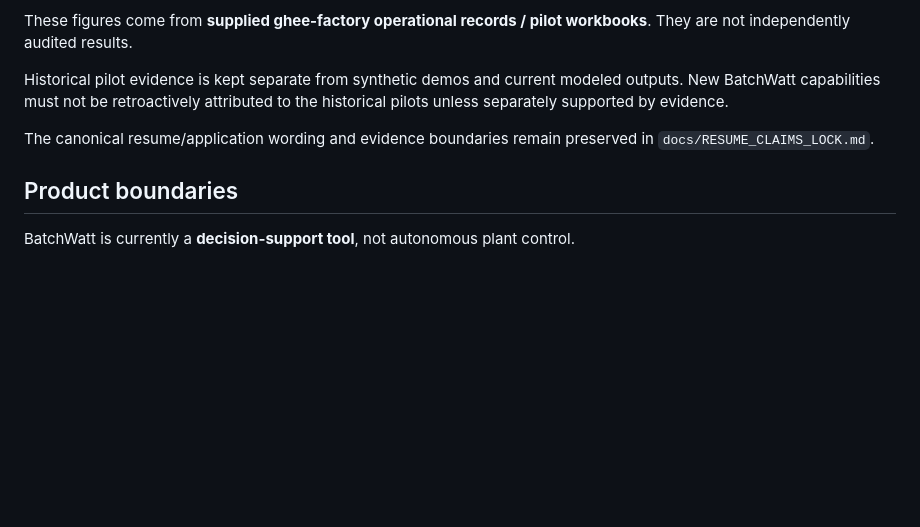
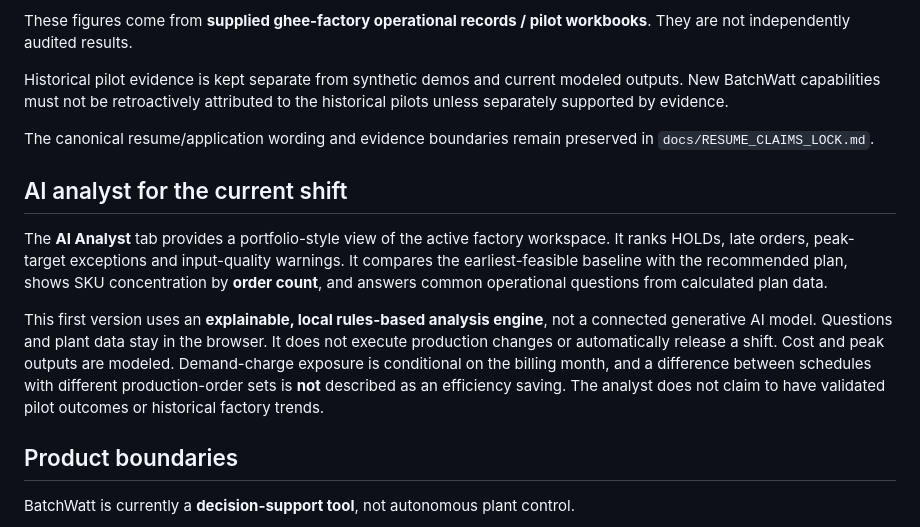
Before and after one commit to raamnandhakumar-eng/batchwatt, a Markdown page: README.md, the part around the change. Rendered like a GitHub page; blank space fills up the shorter version.

Commit message:
Integrate analyst into BatchWatt navigation and production build

```diff
--- a/README.md
+++ b/README.md
@@ -212,6 +212,12 @@ Historical pilot evidence is kept separate from synthetic demos and current mode
 
 The canonical resume/application wording and evidence boundaries remain preserved in `docs/RESUME_CLAIMS_LOCK.md`.
 
+## AI analyst for the current shift
+
+The **AI Analyst** tab provides a portfolio-style view of the active factory workspace. It ranks HOLDs, late orders, peak-target exceptions and input-quality warnings. It compares the earliest-feasible baseline with the recommended plan, shows SKU concentration by **order count**, and answers common operational questions from calculated plan data.
+
+This first version uses an **explainable, local rules-based analysis engine**, not a connected generative AI model. Questions and plant data stay in the browser. It does not execute production changes or automatically release a shift. Cost and peak outputs are modeled. Demand-charge exposure is conditional on the billing month, and a difference between schedules with different production-order sets is **not** described as an efficiency saving. The analyst does not claim to have validated pilot outcomes or historical factory trends.
+
 ## Product boundaries
 
 BatchWatt is currently a **decision-support tool**, not autonomous plant control.
```
